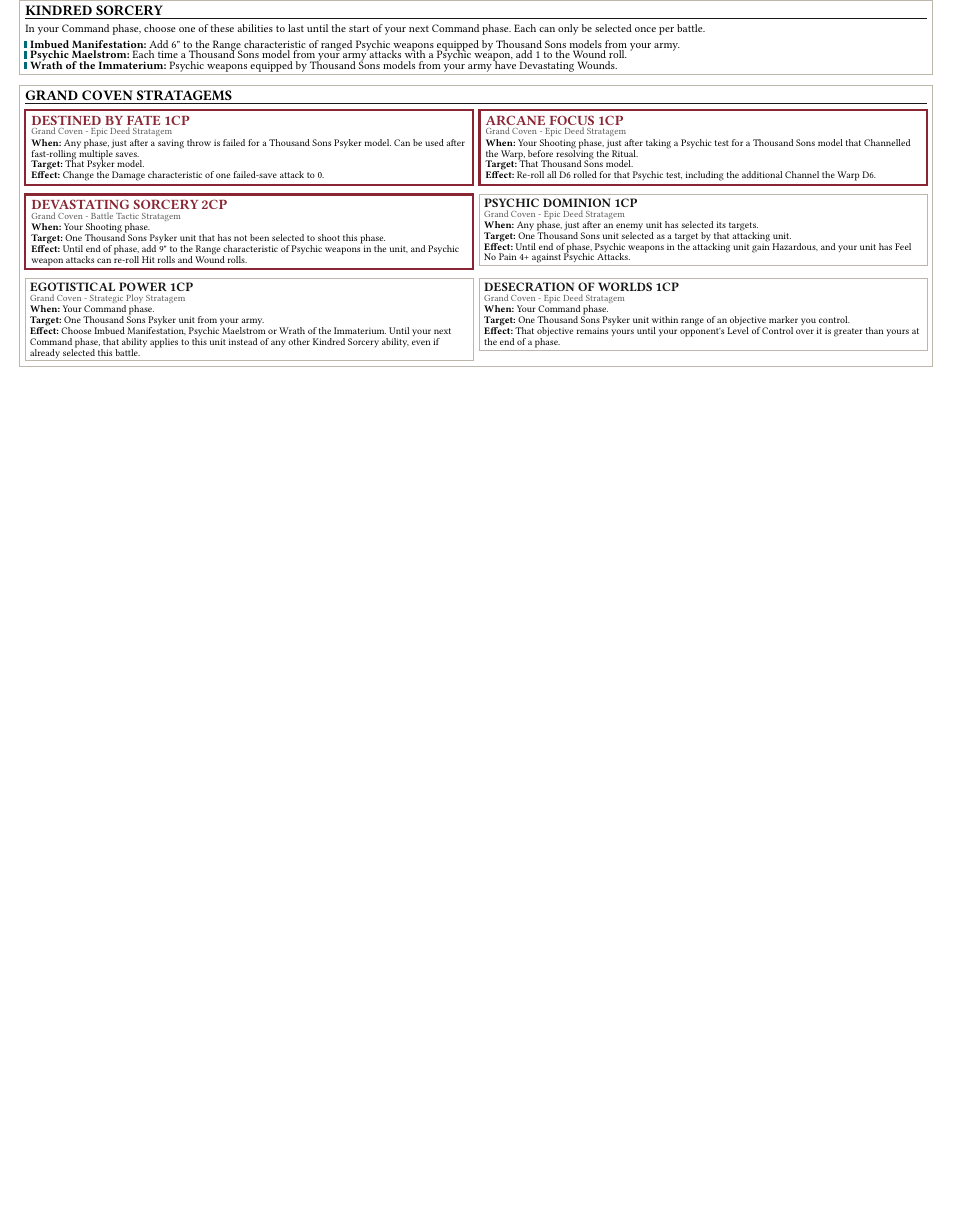
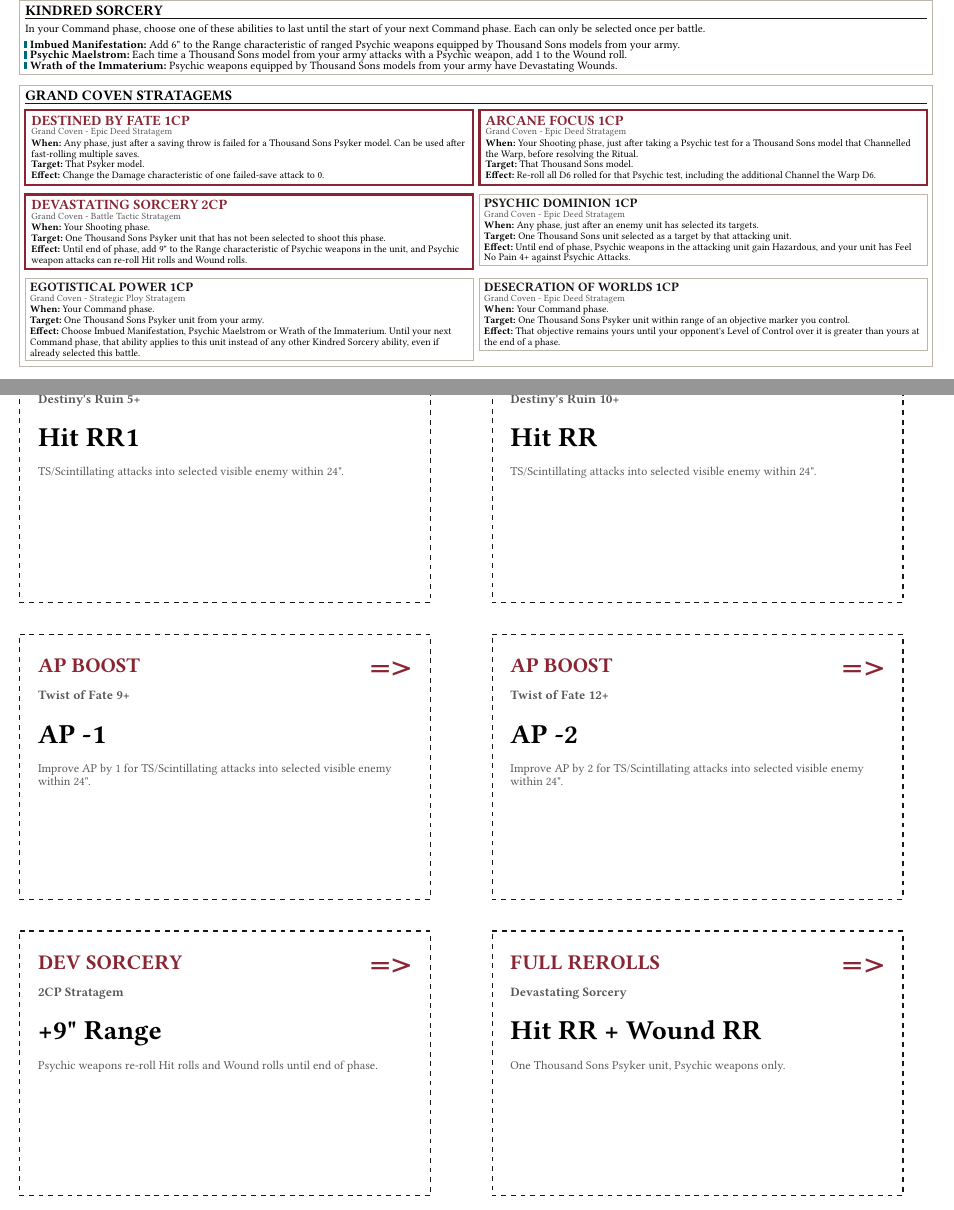
Before and after one commit to kaashif/ref-sheet, a Typst document (sheet.typ): part of page 2 of 2 before the commit and two parts of pages 2 and 3 of 4 after it, the two joined at a grey line, cut so that both start at the same text, the shorter picture padded with empty space. Compiled offline with Typst 0.15; a missing font is replaced by an installed copy or a similar font.

Commit message:
Add spell effect cutout cards

```diff
--- a/sheet.typ
+++ b/sheet.typ
@@ -358,0 +387,88 @@
+  #effect-card(
+    "HIT REROLL 1S",
+    "Destiny's Ruin 5+",
+    "Hit RR1",
+    footer: "TS/Scintillating attacks into selected visible enemy within 24\".",
+  )
+][
+  #effect-card(
+    "FULL HIT REROLL",
+    "Destiny's Ruin 10+",
+    "Hit RR",
+    footer: "TS/Scintillating attacks into selected visible enemy within 24\".",
+  )
+][
+  #effect-card(
+    "AP BOOST",
+    "Twist of Fate 9+",
+    "AP -1",
+    footer: "Improve AP by 1 for TS/Scintillating attacks into selected visible enemy within 24\".",
+  )
+][
+  #effect-card(
+    "AP BOOST",
+    "Twist of Fate 12+",
+    "AP -2",
+    footer: "Improve AP by 2 for TS/Scintillating attacks into selected visible enemy within 24\".",
+  )
+][
+  #effect-card(
+    "DEV SORCERY",
+    "2CP Stratagem",
+    "+9\" Range",
+    footer: "Psychic weapons re-roll Hit rolls and Wound rolls until end of phase.",
+  )
+][
+  #effect-card(
+    "FULL REROLLS",
+    "Devastating Sorcery",
+    "Hit RR + Wound RR",
+    footer: "One Thousand Sons Psyker unit, Psychic weapons only.",
+  )
+]
+
+#pagebreak()
+
+#grid(columns: (1fr, 1fr), gutter: 7mm, row-gutter: 7mm, align: top)[
+  #effect-card(
+    "DEVASTATING SORCERY",
+    "2CP - Your Shooting phase",
+    "+9\" Range",
+    footer: "Psychic weapons re-roll Hit rolls and Wound rolls until end of phase.",
+  )
+][
+  #effect-card(
+    "DEVASTATING SORCERY",
+    "2CP - Your Shooting phase",
+    "Hit RR + Wound RR",
+    footer: "One Thousand Sons Psyker unit that has not been selected to shoot.",
+  )
+][
+  #effect-card(
+    "DESTINY'S RUIN",
+    "Ritual 5+",
+    "Hit RR1",
+    footer: "Enemy within 24\" visible. TS/Scintillating attacks into that target.",
+  )
+][
+  #effect-card(
+    "DESTINY'S RUIN",
+    "Ritual 10+",
+    "Hit RR",
+    footer: "Enhanced result. Enemy within 24\" visible. Applies into that target.",
+  )
+][
+  #effect-card(
+    "TWIST OF FATE",
+    "Ritual 9+",
+    "AP -1",
+    footer: "Enemy within 24\" visible. TS/Scintillating attacks improve AP by 1.",
+  )
+][
+  #effect-card(
+    "TWIST OF FATE",
+    "Ritual 12+",
+    "AP -2",
+    footer: "Enhanced result. TS/Scintillating attacks improve AP by 2.",
+  )
+]
```
Also changed, not shown: thousand-sons-reference.pdf, sheet.typ (28 more changed lines).
